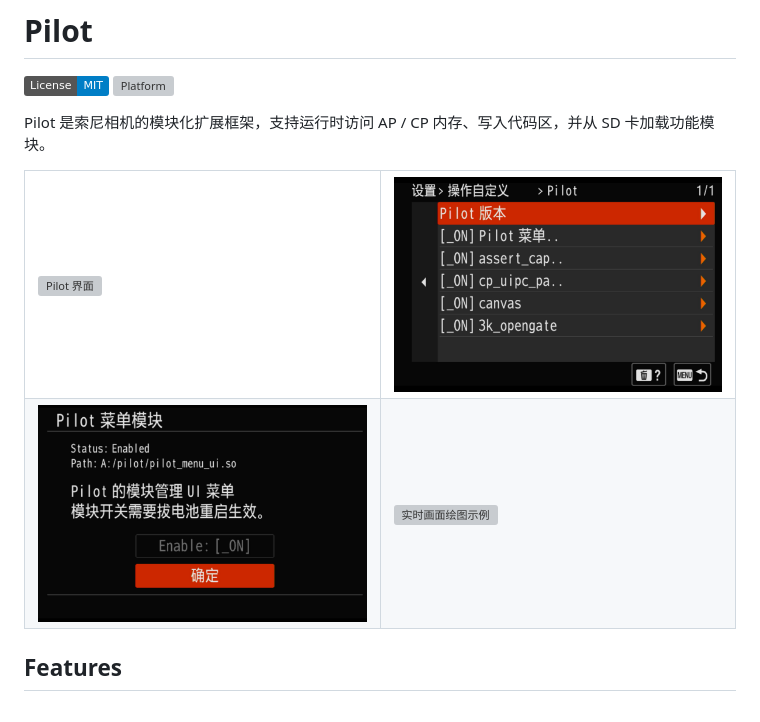
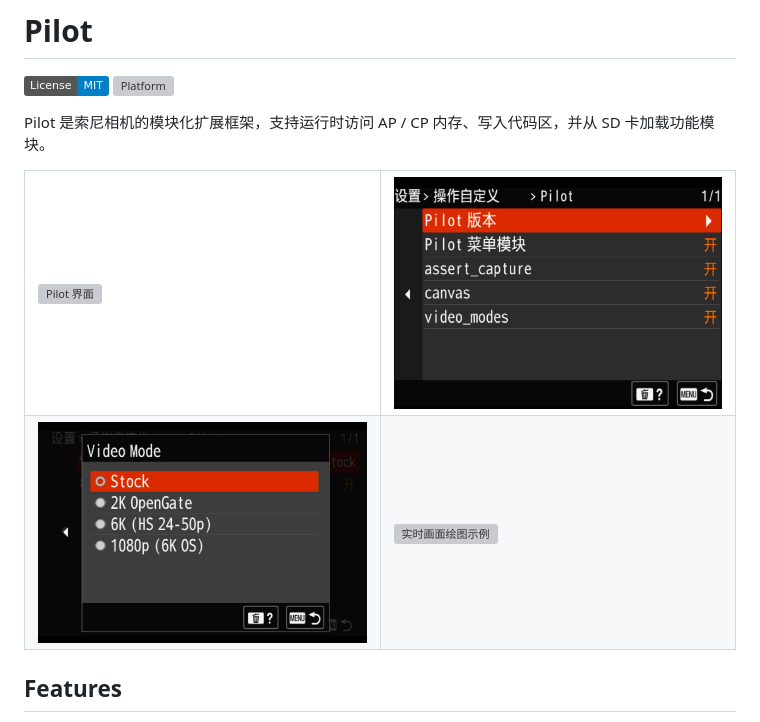
Before and after one commit to Himpq/Pilot, a Markdown page: README.md, the part around the change. GitHub-like rendering; pictures changed too: docs/assets/screenshots/module_detail.png (deleted), docs/assets/screenshots/module_list.png, docs/assets/screenshots/videoMode_menu.png (added); badges without logos; grey boxes are pictures that could not be loaded.

Commit message:
docs: update README screenshots

```diff
--- a/README.md
+++ b/README.md
@@ -11,7 +11,7 @@ Pilot 是索尼相机的模块化扩展框架，支持运行时访问 AP / CP
     <td width="50%"><img width="100%" alt="模块列表" src="docs/assets/screenshots/module_list.png" /></td>
   </tr>
   <tr>
-    <td width="50%"><img width="100%" alt="模块详情" src="docs/assets/screenshots/module_detail.png" /></td>
+    <td width="50%"><img width="100%" alt="Video Mode 菜单" src="docs/assets/screenshots/videoMode_menu.png" /></td>
     <td width="50%"><img width="100%" alt="实时画面绘图示例" src="docs/assets/screenshots/canvas_ui_sample.png" /></td>
   </tr>
 </table>
```
Also changed, not shown: 1 other file.
